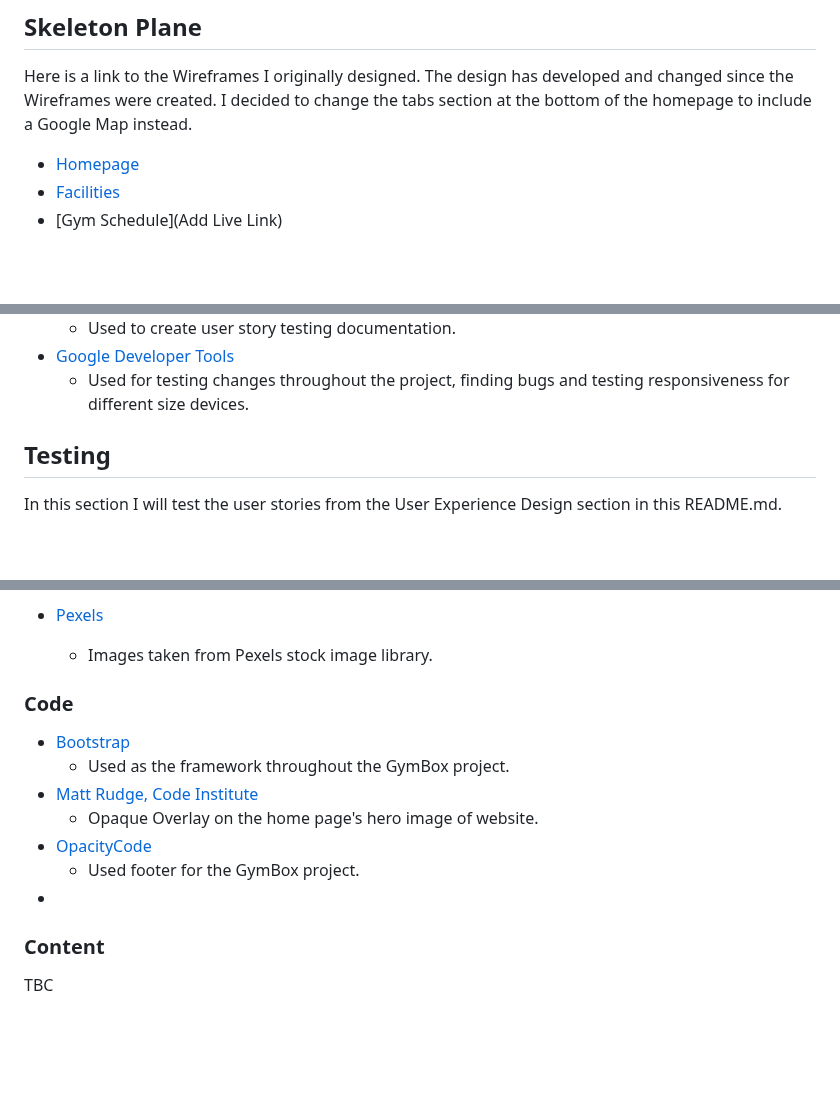
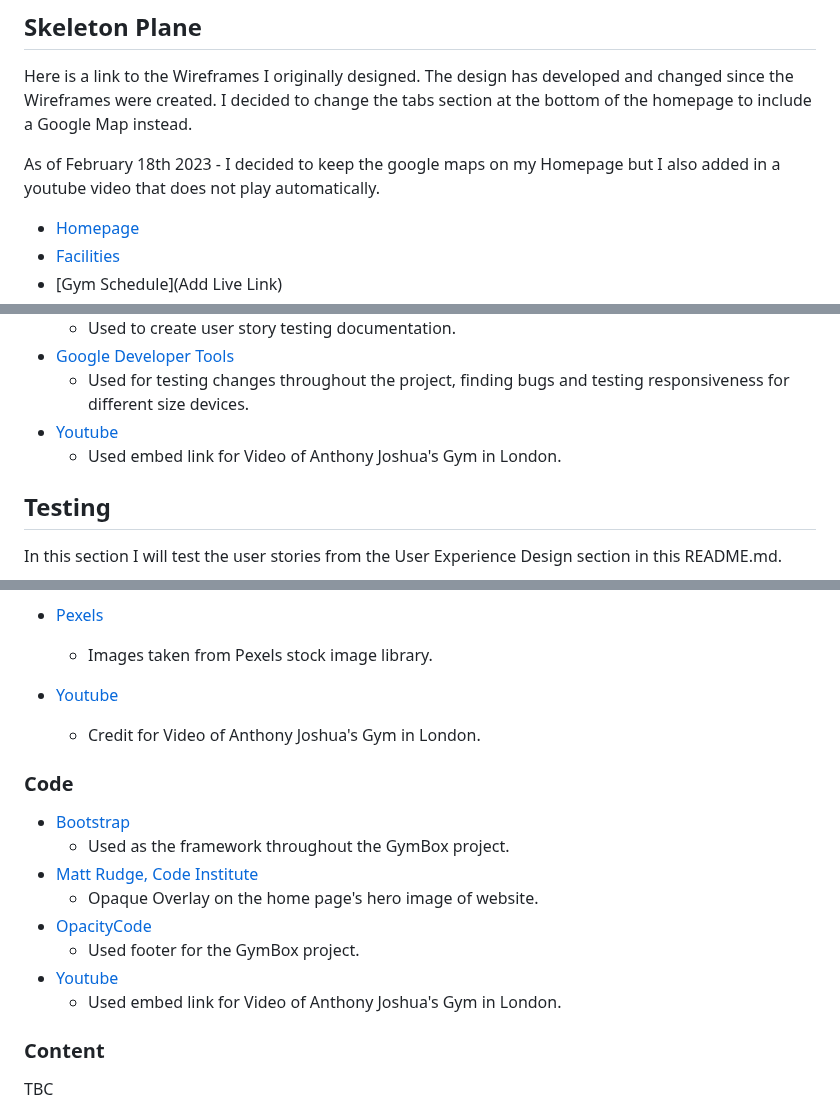
Before and after one commit to imransal/GymBox, a Markdown page: README.md, 3 parts joined by grey strips. GitHub-like rendering; blank space fills up the shorter version.

Commit message:
updated readme to say youtube video added to homepage and added youtube into technologies and credits on readme

```diff
--- a/README.md
+++ b/README.md
@@ -95,6 +95,8 @@ I will be developing a 3 page website that offers a downloadable Gym schedule in
 
 Here is a link to the Wireframes I originally designed. The design has developed and changed since the Wireframes were created. I decided to change the tabs section at the bottom of the homepage to include a Google Map instead.
 
+As of February 18th 2023 - I decided to keep the google maps on my Homepage but I also added in a youtube video that does not play automatically.
+
 - [Homepage](https://imgbb.com/tX5C0t6)
 - [Facilities](https://imgbb.com/FVCMPG1)
 - [Gym Schedule](Add Live Link)
@@ -137,6 +139,8 @@ TBC
    - Used to create user story testing documentation.
  - [Google Developer Tools](https://developer.chrome.com/docs/devtools/)
     - Used for testing changes throughout the project, finding bugs and testing responsiveness for different size devices.
+ - [Youtube](https://www.youtube.com)
+    - Used embed link for Video of Anthony Joshua's Gym in London.
 
 ## Testing
 
@@ -195,6 +199,8 @@ TBC
   - I referred to Stackoverflow to fix my hr dividers and help on responsiveness of images and text on the facilities page.
 - [Pexels](https://www.pexels.com/)
     - Images taken from Pexels stock image library.
+- [Youtube](https://www.youtube.com)
+    - Credit for Video of Anthony Joshua's Gym in London.
 
 ### Code
 
@@ -204,7 +210,8 @@ TBC
    - Opaque Overlay on the home page's hero image of website.
  - [OpacityCode](https://opacitycode.blogspot.com)
    - Used footer for the GymBox project.
- -
+ - [Youtube](https://www.youtube.com)
+    - Used embed link for Video of Anthony Joshua's Gym in London.
 
 ### Content
 
```
